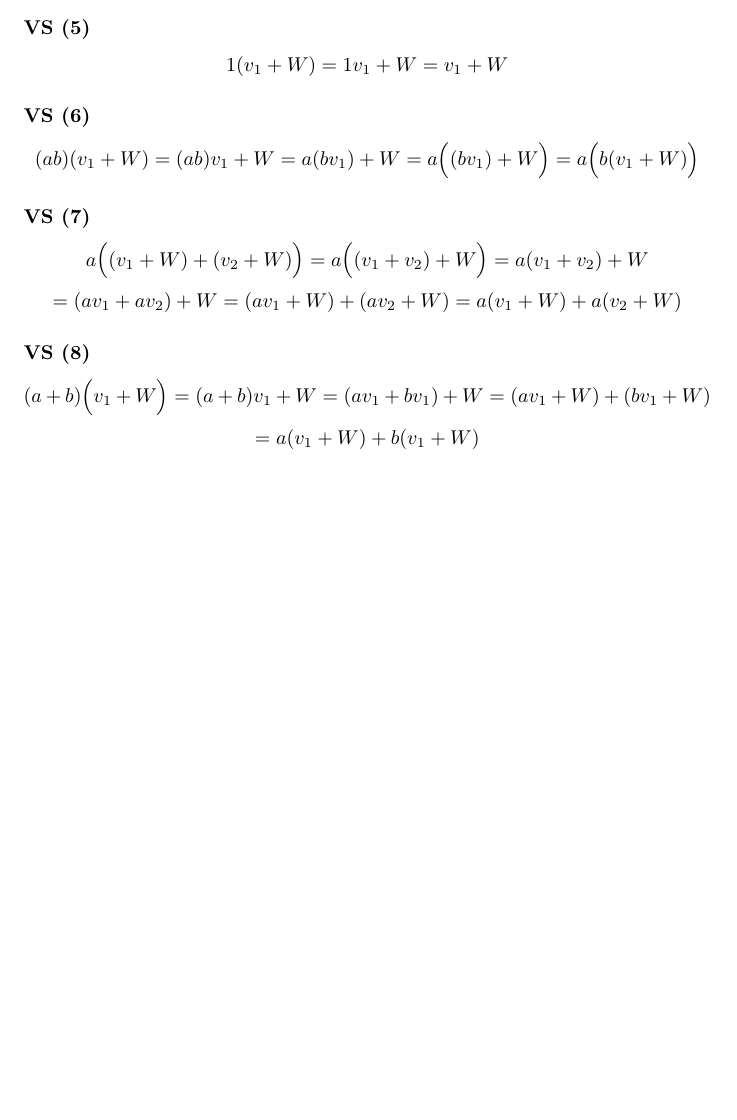
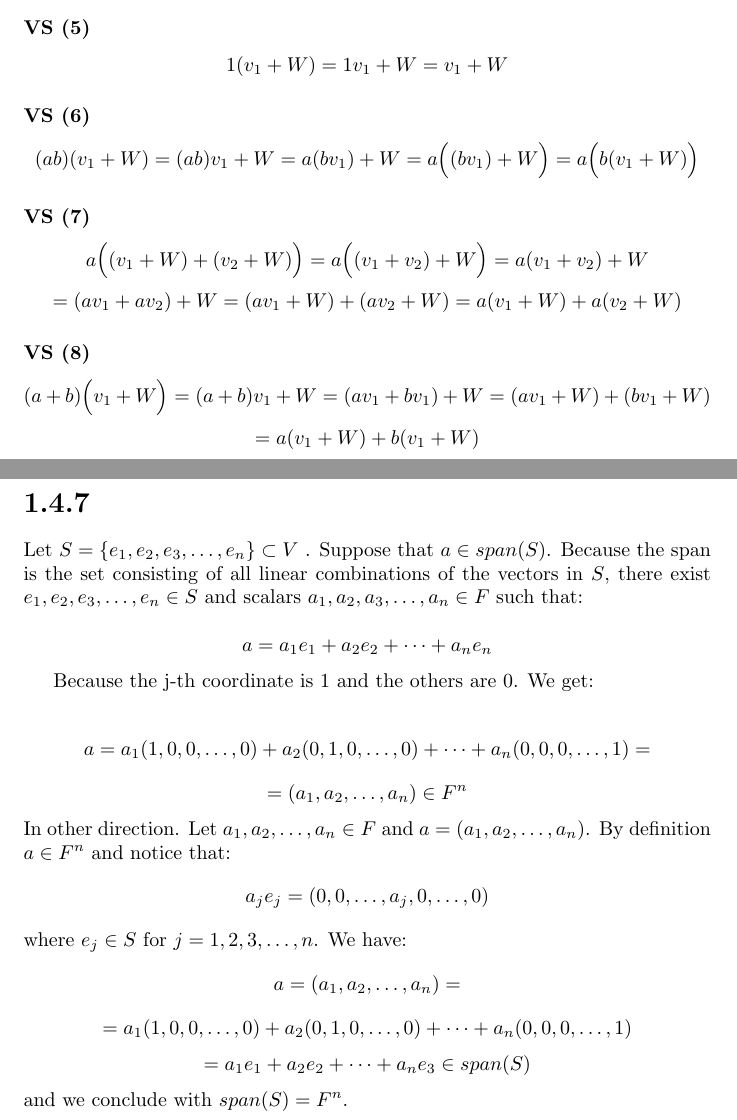
Before and after one commit to kjura/maths, a LaTeX problem sheet (friedberg-et-al/Chapter1/ExercisesChapter1/exercises_chapter_1.tex): part of page 27 of 27 before the commit and two parts of pages 27 and 28 of 28 after it, the two joined at a grey line, cut so that both start at the same text, the shorter picture padded with empty space. Compiled offline with pdfLaTeX.

Commit message:
friedberg_et_al: draft Chapter 1 Exericse 1.4.7

```diff
--- a/friedberg-et-al/Chapter1/ExercisesChapter1/exercises_chapter_1.tex
+++ b/friedberg-et-al/Chapter1/ExercisesChapter1/exercises_chapter_1.tex
@@ -1634,4 +1634,43 @@ and so \(S\) has the zero vector \(0 = 0 + W\).
 \end{equation*}
 
 
+
+\section*{1.4.7}
+
+Let \(S = \{ e_{1}, e_{2}, e_{3}, \dots, e_{n} \} \subset V \) .
+Suppose that \(a \in span(S)\). Because the span is the set consisting of all linear combinations of the vectors in \(S\),
+there exist \(e_{1}, e_{2}, e_{3}, \dots, e_{n} \in S\) and scalars \(a_{1}, a_{2}, a_{3}, \dots, a_{n} \in F\) such that:
+
+\begin{equation*}
+    a = a_{1}e_{1} + a_{2}e_{2} + \dots + a_{n}e_{n}
+\end{equation*}
+
+Because the j-th coordinate is \(1\) and the others are \(0\). We get:
+
+\begin{equation*}
+    a = a_{1}(1, 0, 0, \dots, 0) + a_{2}(0, 1, 0, \dots, 0) + \dots + a_{n}(0, 0, 0, \dots, 1) =
+\end{equation*}
+\begin{equation*}
+    = (a_{1}, a_{2}, \dots, a_{n}) \in F^{n}
+\end{equation*}
+In other direction. Let \(a_{1}, a_{2}, \dots, a_{n} \in F\) and \(a = (a_{1}, a_{2}, \dots, a_{n})\). By definition \(a \in F^{n}\) and notice that:
+\begin{equation*}
+    a_{j}e_{j} = (0, 0, \dots, a_{j}, 0, \dots, 0)
+\end{equation*}
+where \(e_{j} \in S\) for \(j=1, 2, 3, \dots, n\). We have:
+\begin{equation*}
+    a = (a_{1}, a_{2}, \dots, a_{n}) =
+\end{equation*}
+\begin{equation*}
+    = a_{1}(1, 0, 0, \dots, 0) + a_{2}(0, 1, 0, \dots, 0) + \dots + a_{n}(0, 0, 0, \dots, 1)
+\end{equation*}
+\begin{equation*}
+    = a_{1}e_{1} + a_{2}e_{2} + \dots + a_{n}e_{3}  \in span(S)
+\end{equation*}
+and we conclude with \(span(S) = F^{n}\).
+
+
+
+
+
 \end{document}
```
